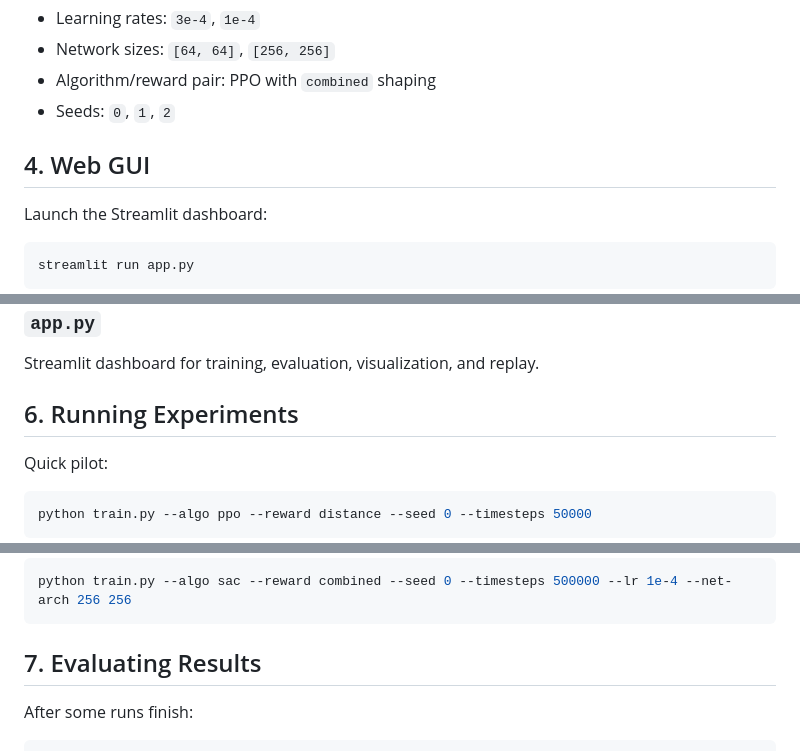
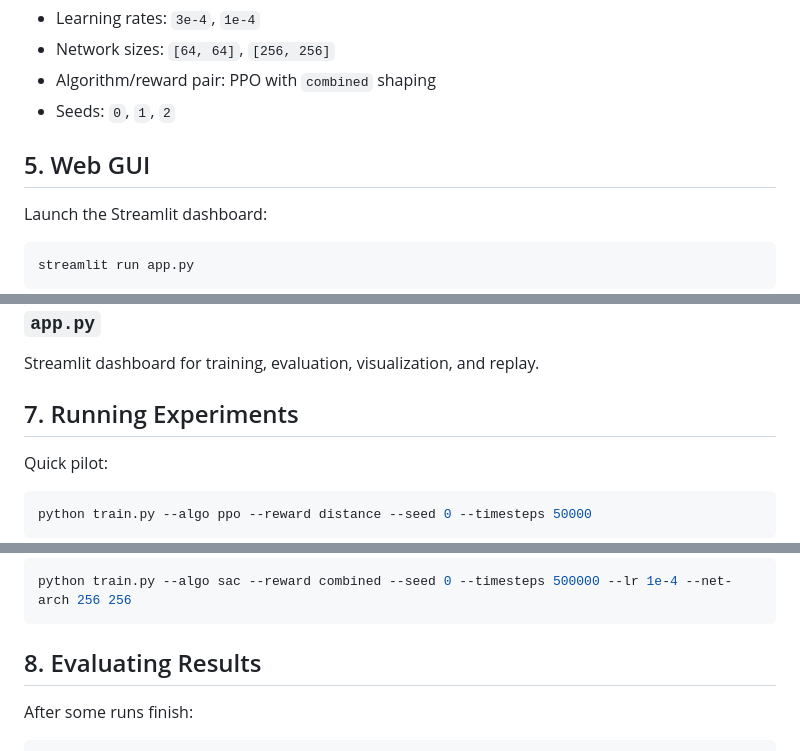
Before and after one commit to Esraa-Nemat-alla/Benchmarking-Deep-RL-Algorithms-with-Potential-Based-Reward-Shaping-on-LunarLander, a Markdown page: README.md, 3 parts joined by grey strips. Drawn GitHub-style.

````diff
--- a/README.md
+++ b/README.md
@@ -114,7 +147,7 @@ The hyperparameter study tests whether the effect of reward shaping is robust un
 - Algorithm/reward pair: PPO with `combined` shaping
 - Seeds: `0`, `1`, `2`
 
-## 4. Web GUI
+## 5. Web GUI
 
 Launch the Streamlit dashboard:
 
@@ -181,7 +214,7 @@ Loads a saved model, auto-detects the algorithm from the run folder name, and re
 
 Streamlit dashboard for training, evaluation, visualization, and replay.
 
-## 6. Running Experiments
+## 7. Running Experiments
 
 Quick pilot:
 
@@ -228,7 +261,7 @@ Custom hyperparameters:
 python train.py --algo sac --reward combined --seed 0 --timesteps 500000 --lr 1e-4 --net-arch 256 256
 ```
 
-## 7. Evaluating Results
+## 8. Evaluating Results
 
 After some runs finish:
 
````
Also changed, not shown: other parts of README.md (+37 -4 lines), FINAL_REPORT.md (added, +178 -0 lines).
